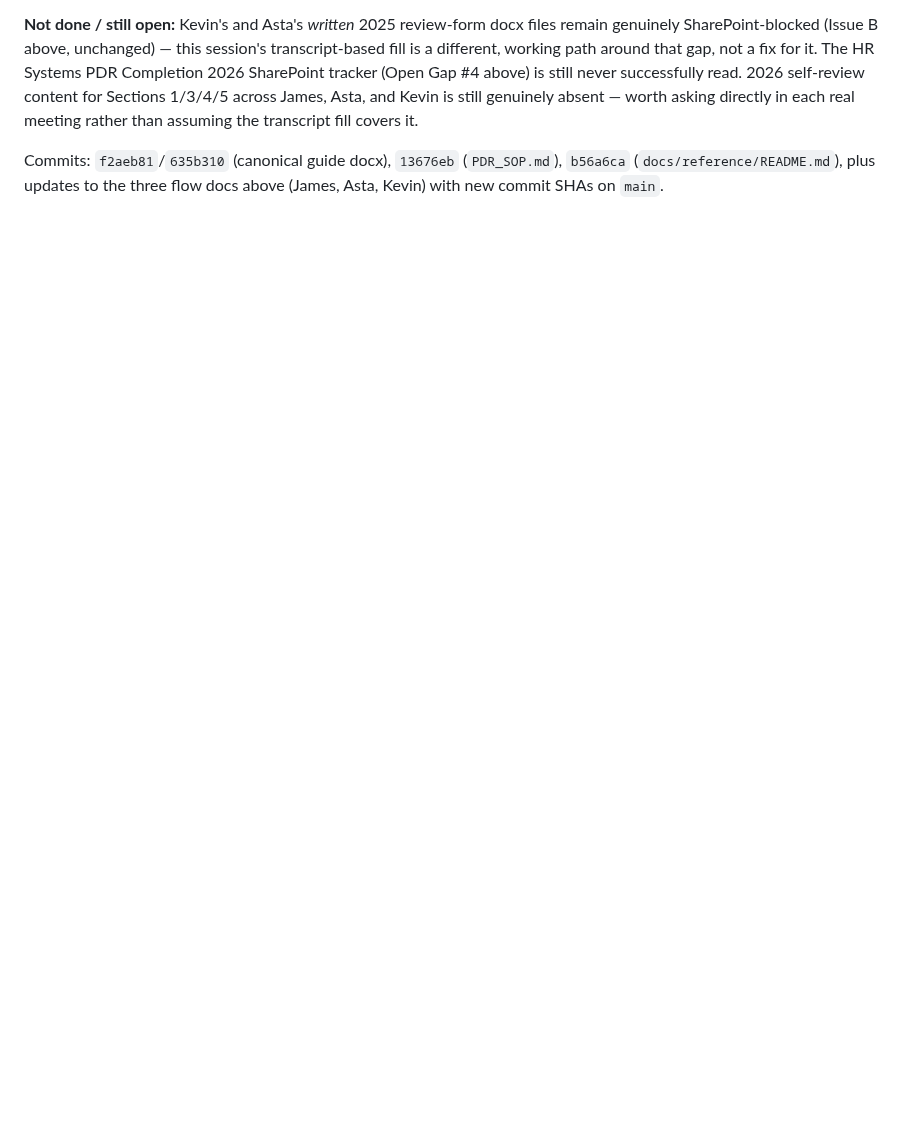
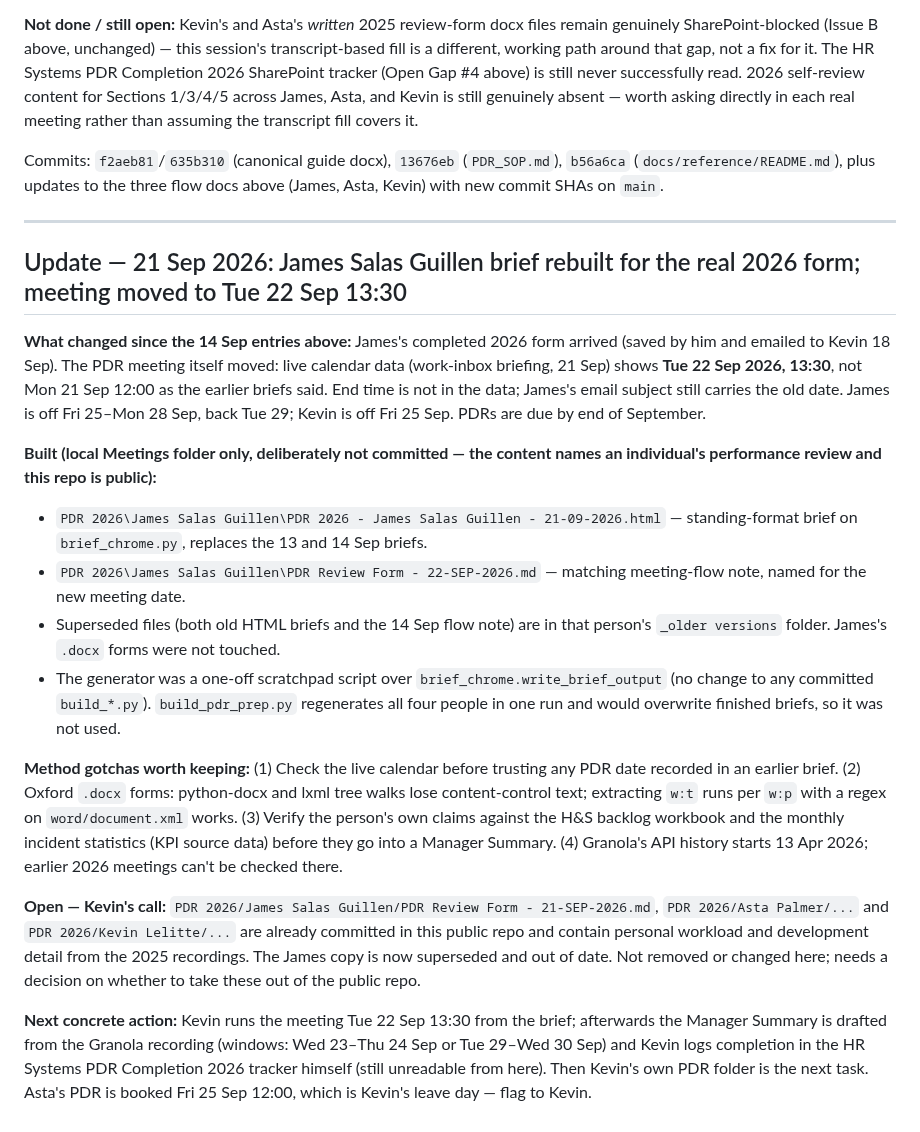
Before and after one commit to begb0037admin/meeting-records, a Markdown page: PDR 2026 - Handover/docs/HANDOVER.md, the part around the change. Drawn GitHub-style; blank space fills up the shorter version.

Commit message:
PDR 2026 handover: James brief rebuilt for real 2026 form, meeting moved to Tue 22 Sep 13:30, next actions
Co-Authored-By: Claude Sonnet 5 <noreply@anthropic.com>

```diff
--- a/PDR 2026 - Handover/docs/HANDOVER.md
+++ b/PDR 2026 - Handover/docs/HANDOVER.md
@@ -116,3 +116,21 @@ The gaps flagged in the previous update above — no 2025 continuity for James,
 **Not done / still open:** Kevin's and Asta's *written* 2025 review-form docx files remain genuinely SharePoint-blocked (Issue B above, unchanged) — this session's transcript-based fill is a different, working path around that gap, not a fix for it. The HR Systems PDR Completion 2026 SharePoint tracker (Open Gap #4 above) is still never successfully read. 2026 self-review content for Sections 1/3/4/5 across James, Asta, and Kevin is still genuinely absent — worth asking directly in each real meeting rather than assuming the transcript fill covers it.
 
 Commits: `f2aeb81`/`635b310` (canonical guide docx), `13676eb` (`PDR_SOP.md`), `b56a6ca` (`docs/reference/README.md`), plus updates to the three flow docs above (James, Asta, Kevin) with new commit SHAs on `main`.
+
+---
+
+## Update — 21 Sep 2026: James Salas Guillen brief rebuilt for the real 2026 form; meeting moved to Tue 22 Sep 13:30
+
+**What changed since the 14 Sep entries above:** James's completed 2026 form arrived (saved by him and emailed to Kevin 18 Sep). The PDR meeting itself moved: live calendar data (work-inbox briefing, 21 Sep) shows **Tue 22 Sep 2026, 13:30**, not Mon 21 Sep 12:00 as the earlier briefs said. End time is not in the data; James's email subject still carries the old date. James is off Fri 25–Mon 28 Sep, back Tue 29; Kevin is off Fri 25 Sep. PDRs are due by end of September.
+
+**Built (local Meetings folder only, deliberately not committed — the content names an individual's performance review and this repo is public):**
+- `PDR 2026\James Salas Guillen\PDR 2026 - James Salas Guillen - 21-09-2026.html` — standing-format brief on `brief_chrome.py`, replaces the 13 and 14 Sep briefs.
+- `PDR 2026\James Salas Guillen\PDR Review Form - 22-SEP-2026.md` — matching meeting-flow note, named for the new meeting date.
+- Superseded files (both old HTML briefs and the 14 Sep flow note) are in that person's `_older versions` folder. James's `.docx` forms were not touched.
+- The generator was a one-off scratchpad script over `brief_chrome.write_brief_output` (no change to any committed `build_*.py`). `build_pdr_prep.py` regenerates all four people in one run and would overwrite finished briefs, so it was not used.
+
+**Method gotchas worth keeping:** (1) Check the live calendar before trusting any PDR date recorded in an earlier brief. (2) Oxford `.docx` forms: python-docx and lxml tree walks lose content-control text; extracting `w:t` runs per `w:p` with a regex on `word/document.xml` works. (3) Verify the person's own claims against the H&S backlog workbook and the monthly incident statistics (KPI source data) before they go into a Manager Summary. (4) Granola's API history starts 13 Apr 2026; earlier 2026 meetings can't be checked there.
+
+**Open — Kevin's call:** `PDR 2026/James Salas Guillen/PDR Review Form - 21-SEP-2026.md`, `PDR 2026/Asta Palmer/...` and `PDR 2026/Kevin Lelitte/...` are already committed in this public repo and contain personal workload and development detail from the 2025 recordings. The James copy is now superseded and out of date. Not removed or changed here; needs a decision on whether to take these out of the public repo.
+
+**Next concrete action:** Kevin runs the meeting Tue 22 Sep 13:30 from the brief; afterwards the Manager Summary is drafted from the Granola recording (windows: Wed 23–Thu 24 Sep or Tue 29–Wed 30 Sep) and Kevin logs completion in the HR Systems PDR Completion 2026 tracker himself (still unreadable from here). Then Kevin's own PDR folder is the next task. Asta's PDR is booked Fri 25 Sep 12:00, which is Kevin's leave day — flag to Kevin.
```
